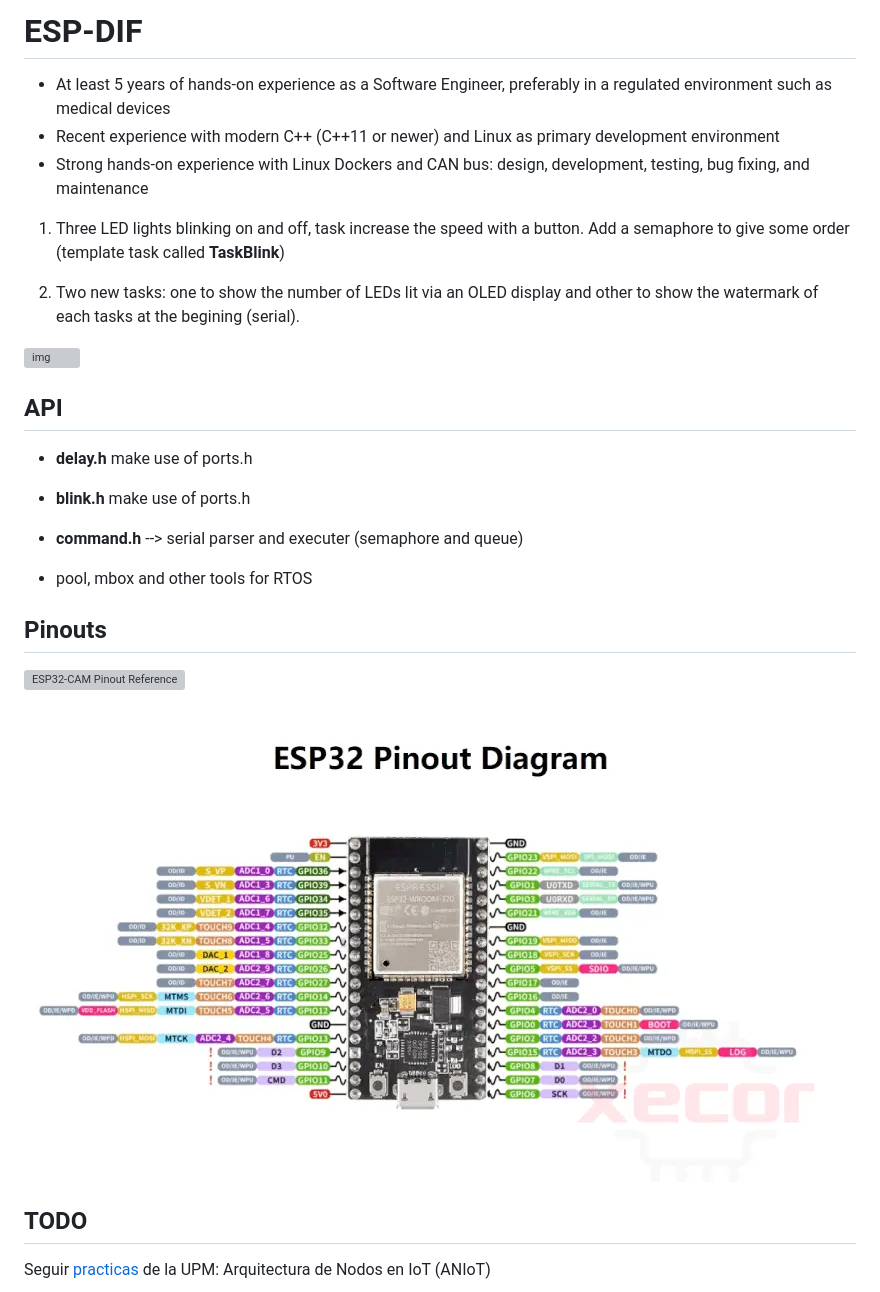
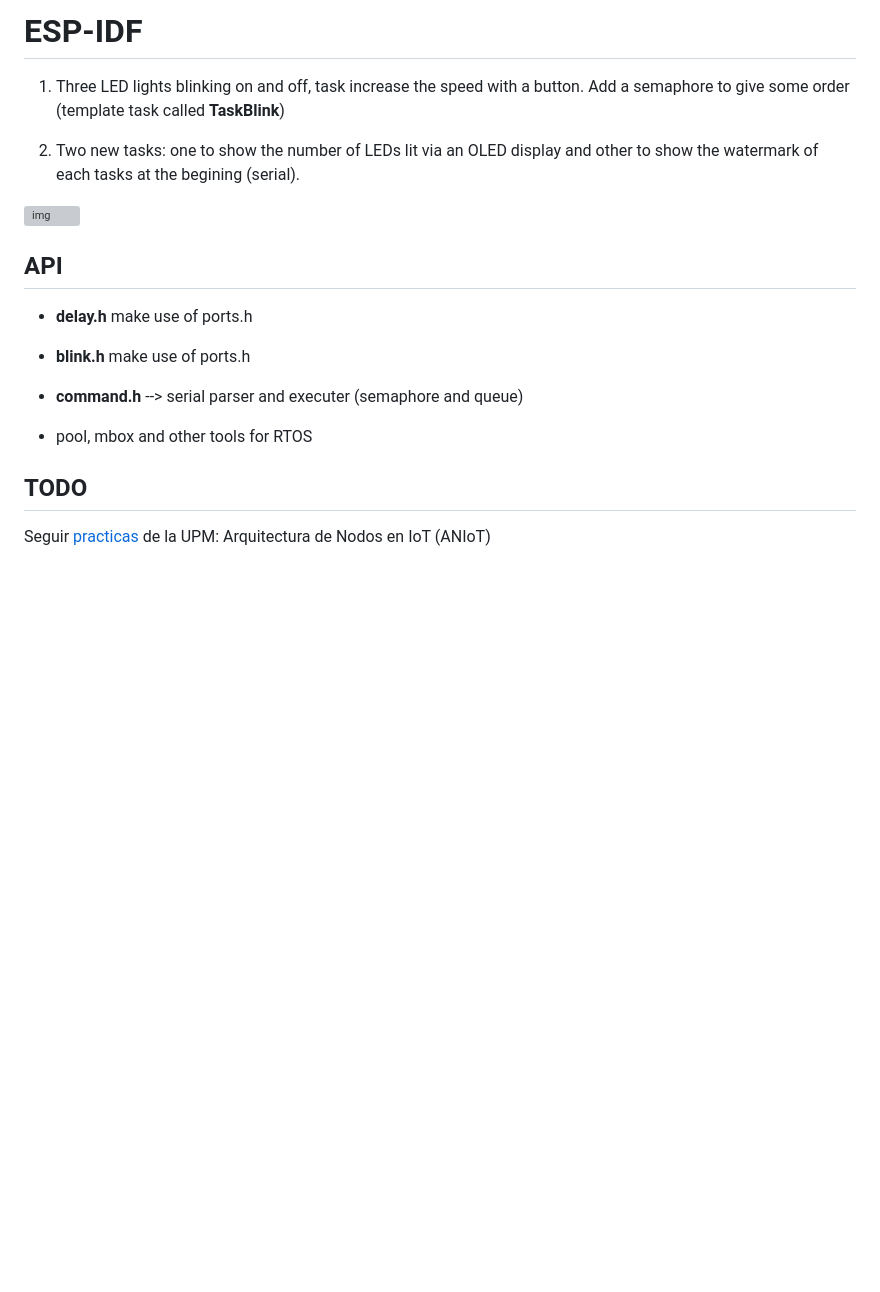
Before and after one commit to ubriquejazz/common_esp32, a Markdown page: README.md, the part around the change. GitHub-like rendering; pictures changed too: image.png (deleted); blank space fills up the shorter version; grey boxes are pictures that could not be loaded.

```diff
--- a/README.md
+++ b/README.md
@@ -1,19 +1,10 @@
-# ESP-DIF
-
-- At least 5 years of hands-on experience as a Software Engineer, preferably in a regulated environment such as medical devices
-- Recent experience with modern C++ (C++11 or newer) and Linux as primary development environment
-- Strong hands-on experience with Linux Dockers and CAN bus: design, development, testing, bug fixing, and maintenance
-
+# ESP-IDF
 
 1. Three LED lights blinking on and off, task increase the speed with a button. Add a semaphore to give some order (template task called **TaskBlink**)
 
 1. Two new tasks: one to show the number of LEDs lit via an OLED display and other to show the watermark of each tasks at the begining (serial).
 
-
-
 ![img](https://miro.medium.com/v2/resize:fit:1400/1*Ium5nL6kGjRzAcKUvPTjFQ.jpeg)
-
-
 
 ## API
 
@@ -24,14 +15,6 @@
 - **command.h** --> serial parser and executer (semaphore and queue)
 
 - pool, mbox and other tools for RTOS
-
-
-
-## Pinouts
-
-![ESP32-CAM Pinout Reference](https://lastminuteengineers.com/wp-content/uploads/iot/ESP32-CAM-Pinout.png)
-
-![alt text](image.png)
 
 ## TODO
 
```
Also changed, not shown: bsp/readme.md (added, +49 -0 lines), bsp/fig/esp32-pinout.png (added), bsp/fig/schema_esp32_can.png (added).
